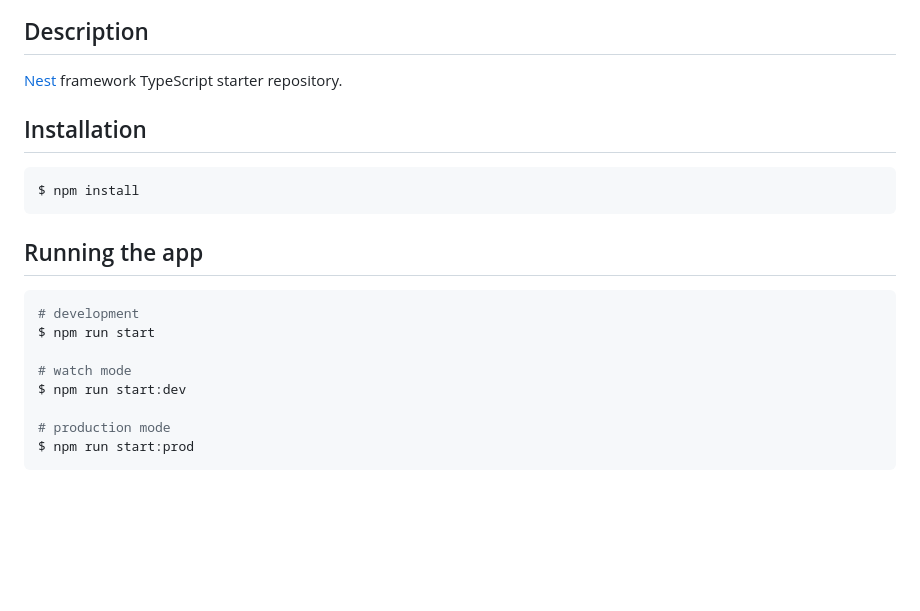
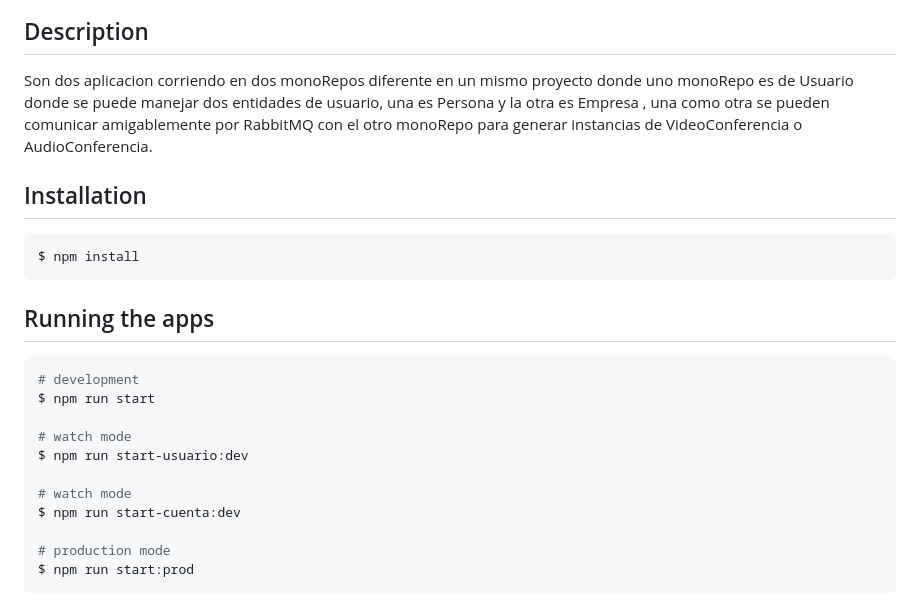
Before and after one commit to Cristiangonzz/Plataforma_VideoConferencia, a Markdown page: README.md, the part around the change. Drawn GitHub-style; blank space fills up the shorter version.

````diff
--- a/README.md
+++ b/README.md
@@ -24,7 +24,7 @@
 
 ## Description
 
-[Nest](https://github.com/nestjs/nest) framework TypeScript starter repository.
+Son dos aplicacion corriendo en dos monoRepos diferente en un mismo proyecto donde uno monoRepo es de Usuario donde se puede manejar dos entidades de usuario, una es Persona y la otra es Empresa , una como otra se pueden comunicar amigablemente por RabbitMQ con el otro monoRepo para generar instancias de VideoConferencia o AudioConferencia.
 
 ## Installation
 
@@ -32,14 +32,17 @@
 $ npm install
 ```
 
-## Running the app
+## Running the apps
 
 ```bash
 # development
 $ npm run start
 
 # watch mode
-$ npm run start:dev
+$ npm run start-usuario:dev
+
+# watch mode
+$ npm run start-cuenta:dev
 
 # production mode
 $ npm run start:prod
````
